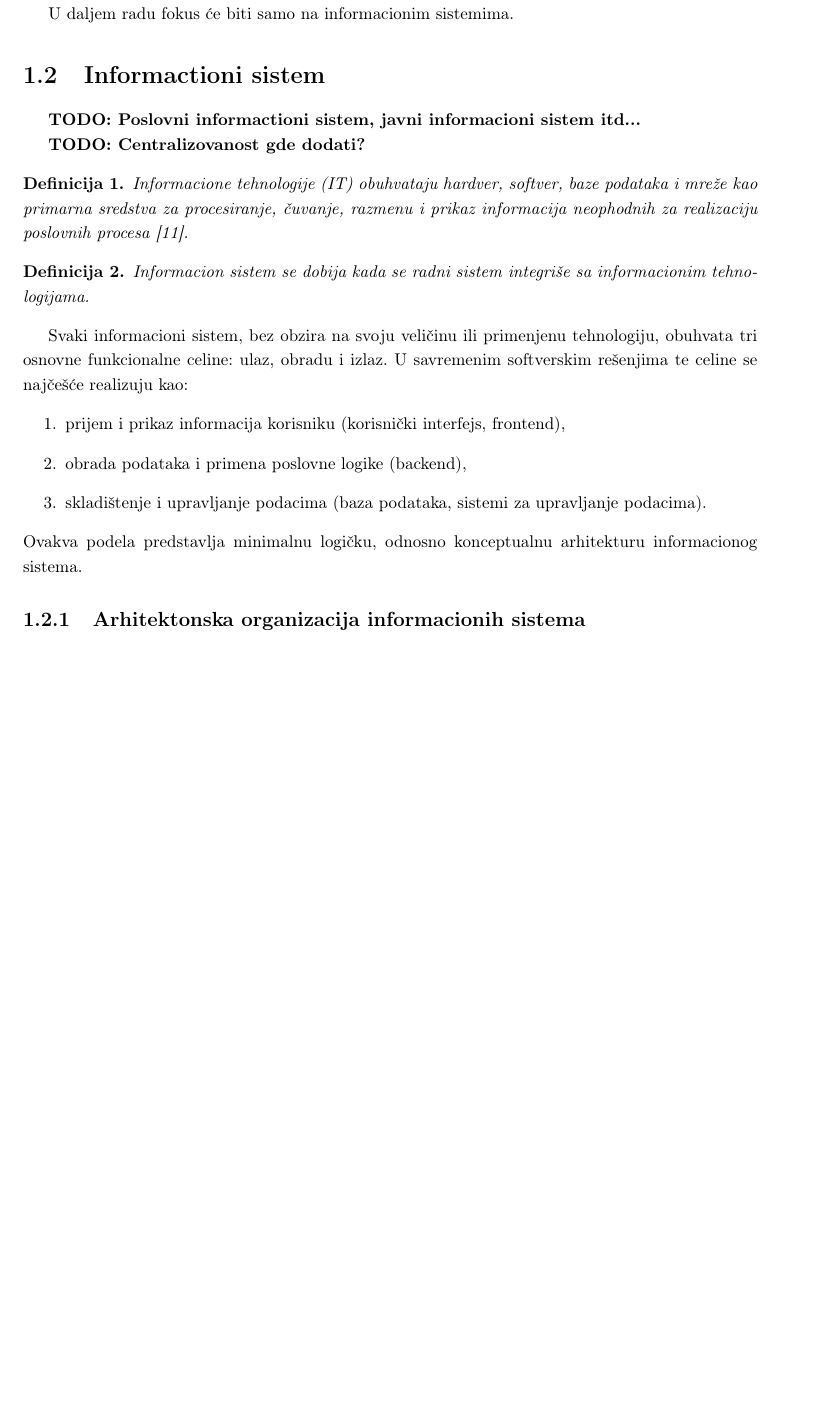
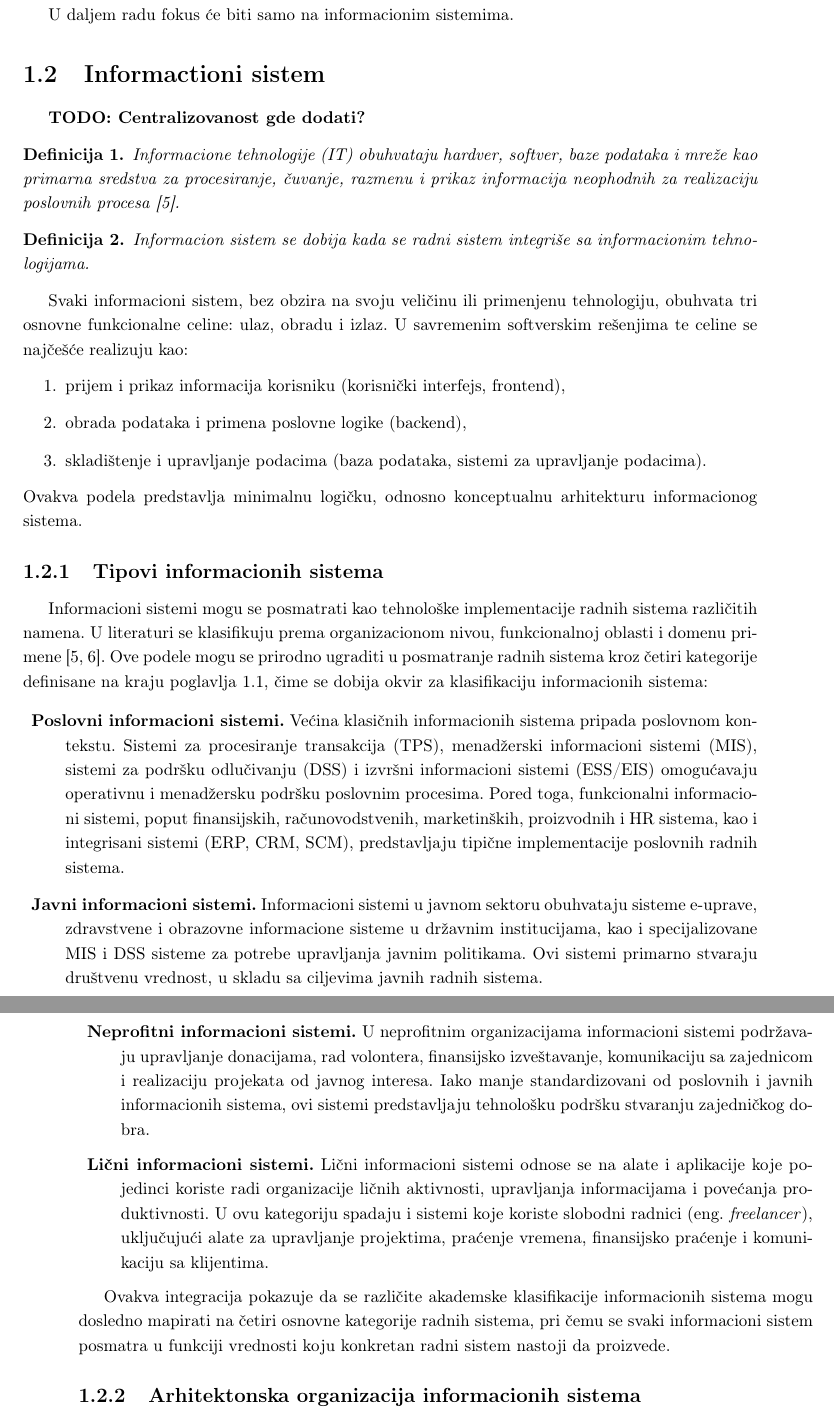
Before and after one commit to kaseen/disertacija, a LaTeX book (main.tex, which reads chapters/uvod/uvod.tex): part of page 5 of 9 before the commit and two parts of pages 5 and 6 of 11 after it, the two joined at a grey line, cut so that both start at the same text, the shorter picture padded with empty space. Compiled offline with pdfLaTeX.

Commit message:
(28h) Tipovi informacionih sistema

```diff
--- a/chapters/uvod/uvod.tex
+++ b/chapters/uvod/uvod.tex
@@ -42,12 +42,10 @@ Bez obzira na kategoriju, svi radni sistemi dele zajednički ontološki minimum,
 U daljem radu fokus će biti samo na informacionim sistemima.
 
 \section{Informactioni sistem}
-\TODO{Poslovni informactioni sistem, javni informacioni sistem itd...}
-
 \TODO{Centralizovanost gde dodati?}
 
 \begin{definicija}
-Informacione tehnologije (IT) obuhvataju hardver, softver, baze podataka i mreže kao primarna sredstva za procesiranje, čuvanje, razmenu i prikaz informacija neophodnih za realizaciju poslovnih procesa \cite{turban2000information}.
+Informacione tehnologije (IT) obuhvataju hardver, softver, baze podataka i mreže kao primarna sredstva za procesiranje, čuvanje, razmenu i prikaz informacija neophodnih za realizaciju poslovnih procesa \cite{laudon2004management}.
 \end{definicija}
 
 \begin{definicija}
@@ -61,6 +59,18 @@ Svaki informacioni sistem, bez obzira na svoju veličinu ili primenjenu tehnolog
 \item skladištenje i upravljanje podacima (baza podataka, sistemi za upravljanje podacima).
 \end{enumerate}
 Ovakva podela predstavlja minimalnu logičku, odnosno konceptualnu arhitekturu informacionog sistema.
+
+\subsection{Tipovi informacionih sistema}
+Informacioni sistemi mogu se posmatrati kao tehnološke implementacije radnih sistema različitih namena. U literaturi se klasifikuju prema organizacionom nivou, funkcionalnoj oblasti i domenu primene \cite{laudon2004management, bourgeois2019information}. Ove podele mogu se prirodno ugraditi u posmatranje radnih sistema kroz četiri kategorije definisane na kraju poglavlja \ref{sec:radni-sistem}, čime se dobija okvir za klasifikaciju informacionih sistema:
+
+\begin{description}
+\item \textbf{Poslovni informacioni sistemi.} Većina klasičnih informacionih sistema pripada poslovnom kontekstu. Sistemi za procesiranje transakcija (TPS), menadžerski informacioni sistemi (MIS), sistemi za podršku odlučivanju (DSS) i izvršni informacioni sistemi (ESS/EIS) omogućavaju operativnu i menadžersku podršku poslovnim procesima. Pored toga, funkcionalni informacioni sistemi, poput finansijskih, računovodstvenih, marketinških, proizvodnih i HR sistema, kao i integrisani sistemi (ERP, CRM, SCM), predstavljaju tipične implementacije poslovnih radnih sistema.
+\item \textbf{Javni informacioni sistemi.} Informacioni sistemi u javnom sektoru obuhvataju sisteme e-uprave, zdravstvene i obrazovne informacione sisteme u državnim institucijama, kao i specijalizovane MIS i DSS sisteme za potrebe upravljanja javnim politikama. Ovi sistemi primarno stvaraju društvenu vrednost, u skladu sa ciljevima javnih radnih sistema.
+\item \textbf{Neprofitni informacioni sistemi.} U neprofitnim organizacijama informacioni sistemi podržavaju upravljanje donacijama, rad volontera, finansijsko izveštavanje, komunikaciju sa zajednicom i realizaciju projekata od javnog interesa. Iako manje standardizovani od poslovnih i javnih informacionih sistema, ovi sistemi predstavljaju tehnološku podršku stvaranju zajedničkog dobra.
+\item \textbf{Lični informacioni sistemi.} Lični informacioni sistemi odnose se na alate i aplikacije koje pojedinci koriste radi organizacije ličnih aktivnosti, upravljanja informacijama i povećanja produktivnosti. U ovu kategoriju spadaju i sistemi koje koriste slobodni radnici \eng{freelancer}, uključujući alate za upravljanje projektima, praćenje vremena, finansijsko praćenje i komunikaciju sa klijentima.
+\end{description}
+
+Ovakva integracija pokazuje da se različite akademske klasifikacije informacionih sistema mogu dosledno mapirati na četiri osnovne kategorije radnih sistema, pri čemu se svaki informacioni sistem posmatra u funkciji vrednosti koju konkretan radni sistem nastoji da proizvede.
 
 \subsection{Arhitektonska organizacija informacionih sistema}
 \TODO{Napravi slike za svaku od ovih}
```
Also changed, not shown: main.tex (+1 -1 lines), references.bib (+12 -5 lines), README.md, main.pdf, chapters/uvod/uvod.tex (4 more changed lines).
